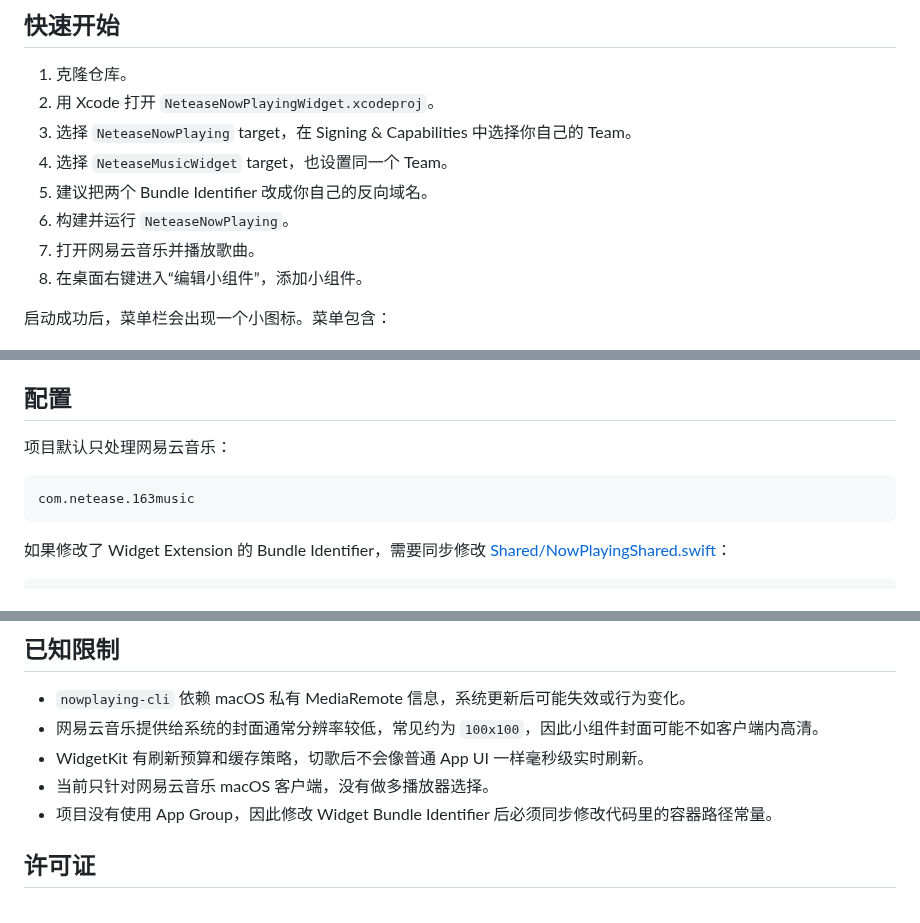
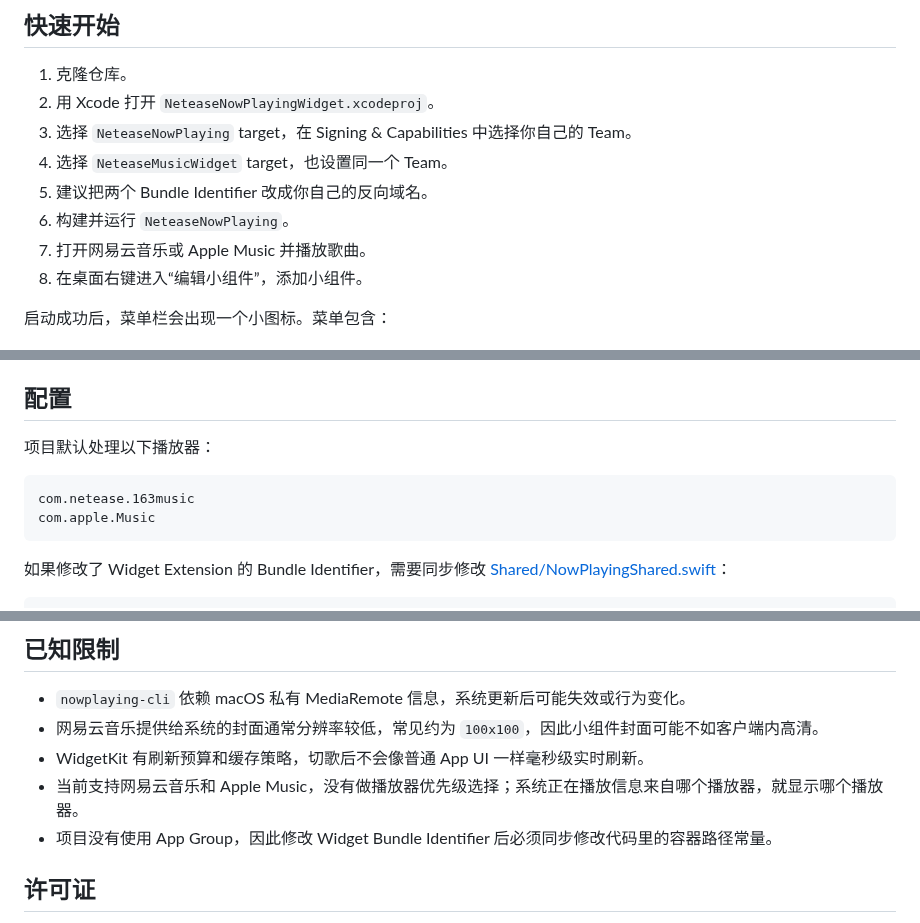
Before and after one commit to Marigoldddd/NowPlayingWidget, a Markdown page: README.md, 3 parts joined by grey strips. GitHub-like rendering.

````diff
--- a/README.md
+++ b/README.md
@@ -54,7 +60,7 @@ private let executable = "/opt/homebrew/bin/nowplaying-cli"
 4. 选择 `NeteaseMusicWidget` target，也设置同一个 Team。
 5. 建议把两个 Bundle Identifier 改成你自己的反向域名。
 6. 构建并运行 `NeteaseNowPlaying`。
-7. 打开网易云音乐并播放歌曲。
+7. 打开网易云音乐或 Apple Music 并播放歌曲。
 8. 在桌面右键进入“编辑小组件”，添加小组件。
 
 启动成功后，菜单栏会出现一个小图标。菜单包含：
@@ -80,10 +86,11 @@ xcodebuild \
 
 ## 配置
 
-项目默认只处理网易云音乐：
+项目默认处理以下播放器：
 
 ```text
 com.netease.163music
+com.apple.Music
 ```
 
 如果修改了 Widget Extension 的 Bundle Identifier，需要同步修改 [Shared/NowPlayingShared.swift](Shared/NowPlayingShared.swift)：
@@ -167,7 +174,7 @@ killall NotificationCenter
 - `nowplaying-cli` 依赖 macOS 私有 MediaRemote 信息，系统更新后可能失效或行为变化。
 - 网易云音乐提供给系统的封面通常分辨率较低，常见约为 `100x100`，因此小组件封面可能不如客户端内高清。
 - WidgetKit 有刷新预算和缓存策略，切歌后不会像普通 App UI 一样毫秒级实时刷新。
-- 当前只针对网易云音乐 macOS 客户端，没有做多播放器选择。
+- 当前支持网易云音乐和 Apple Music，没有做播放器优先级选择；系统正在播放信息来自哪个播放器，就显示哪个播放器。
 - 项目没有使用 App Group，因此修改 Widget Bundle Identifier 后必须同步修改代码里的容器路径常量。
 
 ## 许可证
````
Also changed, not shown: other parts of README.md (+14 -8 lines), docs/image1_netease.png (added), docs/image2_applemusic.png (added), docs/preview.png (deleted), 4 other files.
